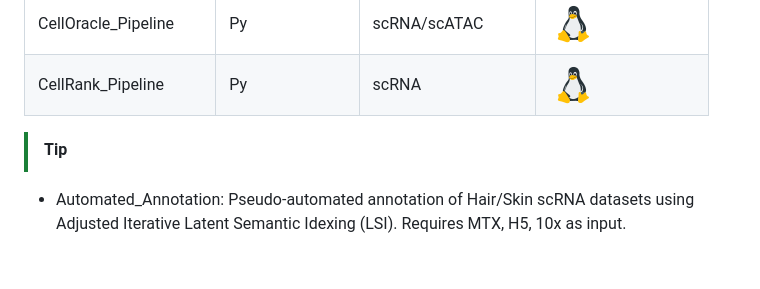
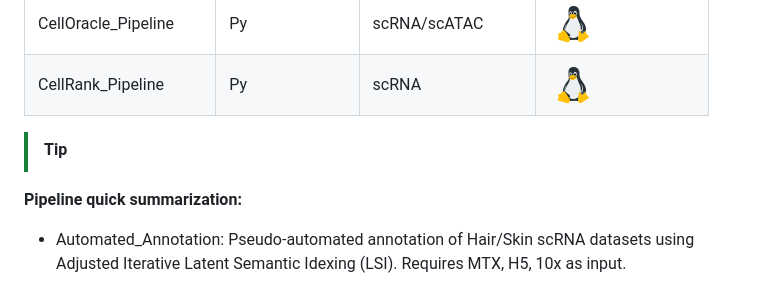
Before and after one commit to VUbels/Higgins_Lab, a Markdown page: README.md, the part around the change. Rendered like a GitHub page; blank space fills up the shorter version.

```diff
--- a/README.md
+++ b/README.md
@@ -13,6 +13,7 @@
 |CellRank_Pipeline|Py|scRNA|![Linux](./Assets/icon_linux.png)
 
 > [!TIP]
+**Pipeline quick summarization:**
 
 * Automated_Annotation: Pseudo-automated annotation of Hair/Skin scRNA datasets using Adjusted Iterative Latent Semantic Idexing (LSI). Requires MTX, H5, 10x as input.
 
```
